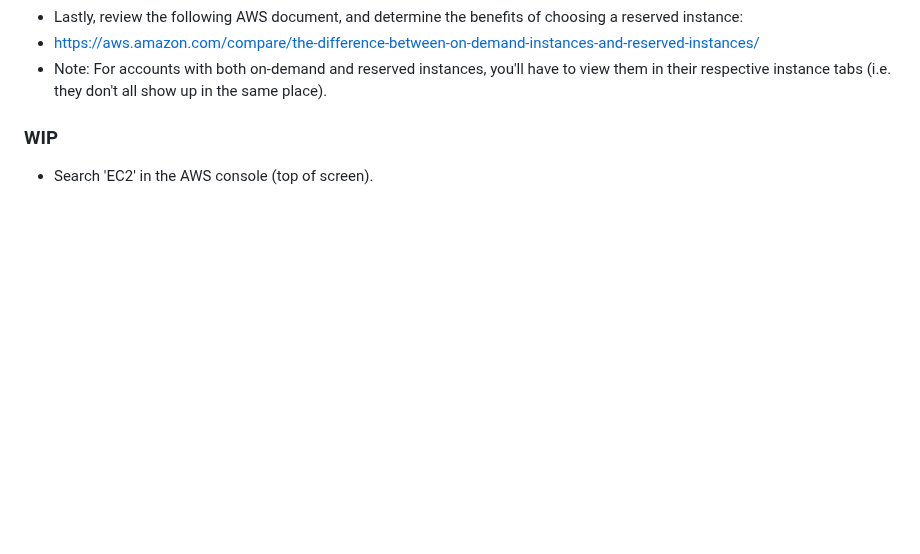
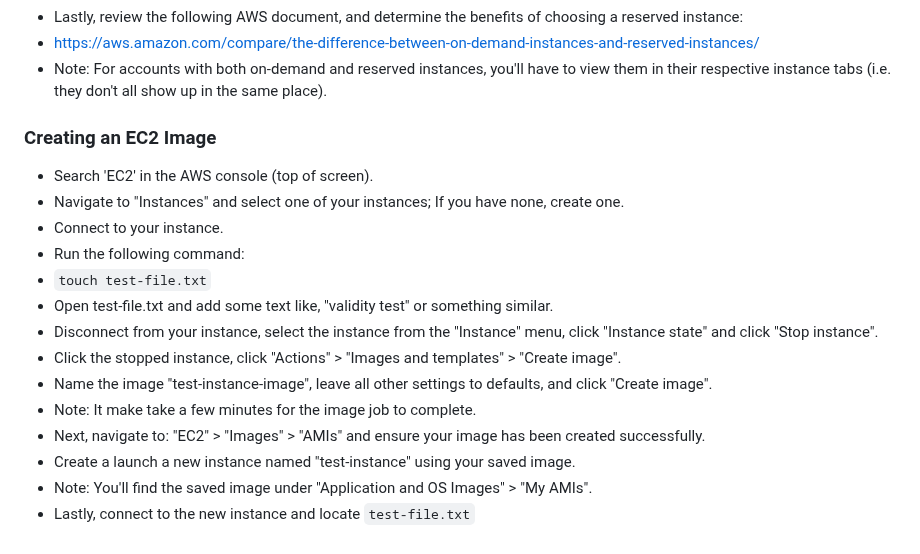
Before and after one commit to brok3nwir3/WebLearning, a Markdown page: Assignments/wk4/wk4_instructions.md, the part around the change. GitHub-like rendering; blank space fills up the shorter version.

```diff
--- a/Assignments/wk4/wk4_instructions.md
+++ b/Assignments/wk4/wk4_instructions.md
@@ -58,5 +58,18 @@
 - https://aws.amazon.com/compare/the-difference-between-on-demand-instances-and-reserved-instances/
 - Note: For accounts with both on-demand and reserved instances, you'll have to view them in their respective instance tabs (i.e. they don't all show up in the same place).
 
-### WIP
+### Creating an EC2 Image
 - Search 'EC2' in the AWS console (top of screen).
+- Navigate to "Instances" and select one of your instances; If you have none, create one.
+- Connect to your instance.
+- Run the following command:
+- `touch test-file.txt`
+- Open test-file.txt and add some text like, "validity test" or something similar.
+- Disconnect from your instance, select the instance from the "Instance" menu, click "Instance state" and click "Stop instance".
+- Click the stopped instance, click "Actions" > "Images and templates" > "Create image".
+- Name the image "test-instance-image", leave all other settings to defaults, and click "Create image".
+- Note: It make take a few minutes for the image job to complete.
+- Next, navigate to: "EC2" > "Images" > "AMIs" and ensure your image has been created successfully.
+- Create a launch a new instance named "test-instance" using your saved image.
+- Note: You'll find the saved image under "Application and OS Images" > "My AMIs".
+- Lastly, connect to the new instance and locate `test-file.txt`
```
